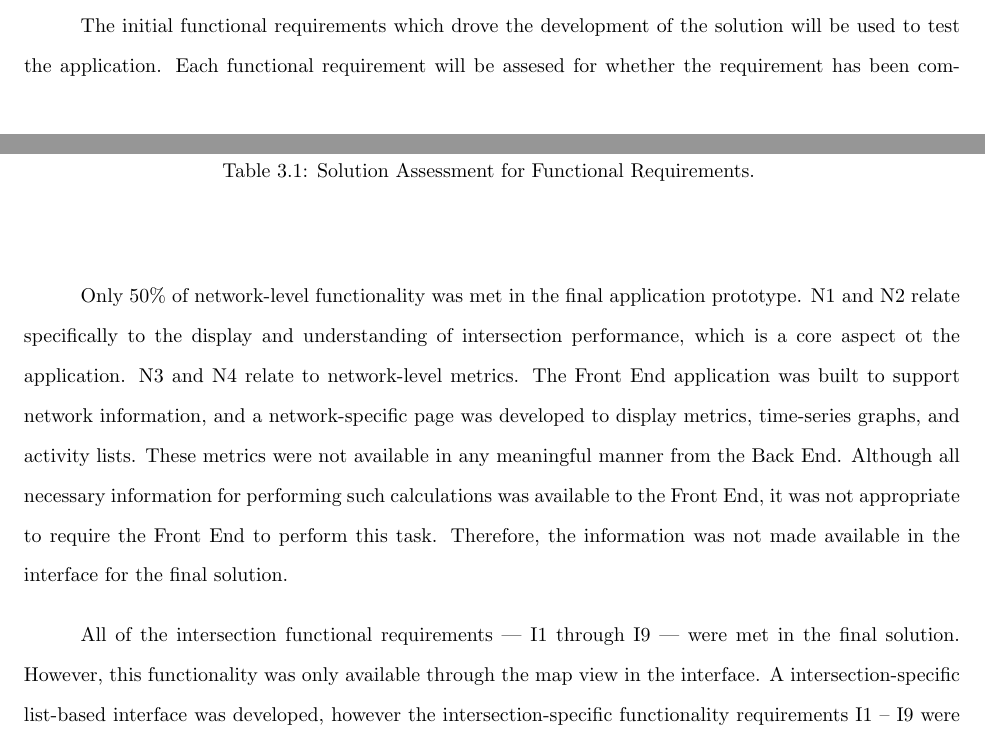
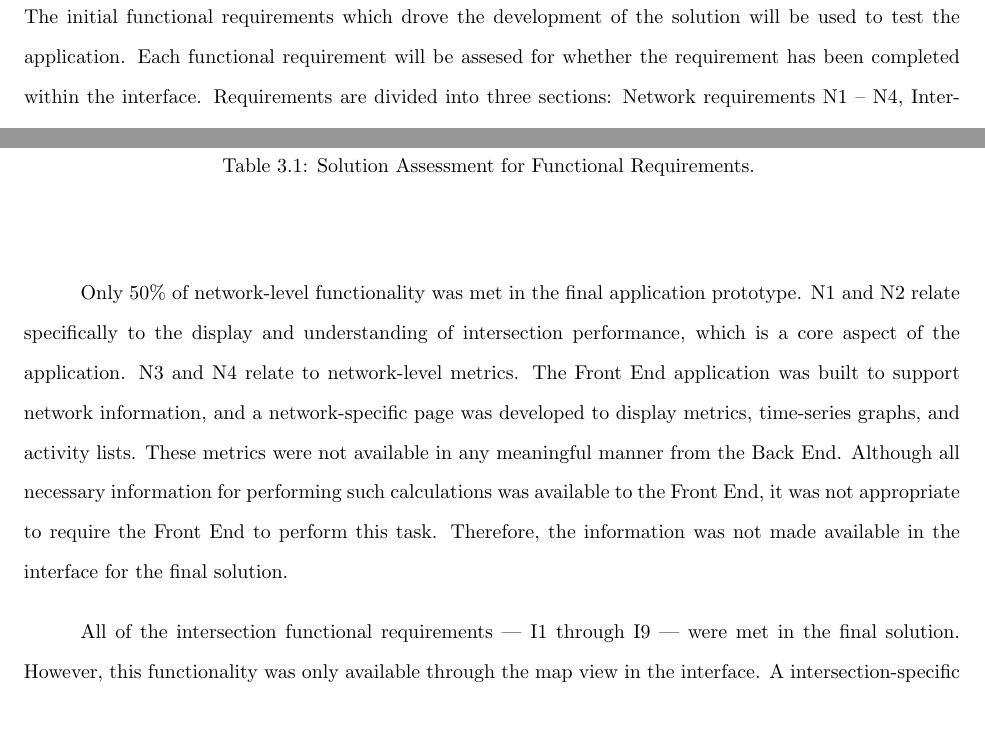
Before and after one commit to athuras/relay, a LaTeX thesis (final_report/final_report.tex): two parts of pages 77 and 79 of 101 before the commit and two parts of pages 78 and 79 of 101 after it, joined at a grey line, cut so that both start at the same text. Compiled offline with pdfLaTeX.

Commit message:
use case testing

```diff
--- a/final_report/final_report.tex
+++ b/final_report/final_report.tex
@@ -1586,7 +1586,8 @@ This made accessing any of the required data simple, and easy for many users.
 As a result of this Use Case Analysis, it was found that users reacted to each task with a high level of ease and satisfaction.
 Next steps include continuing to build out the Roads functionality, such that the remaining use cases can be satisfied, as well as mending the bug found with the search/filter functionality on the Intersections page.
 
-The initial functional requirements which drove the development of the solution will be used to test the application. Each functional requirement will be assesed for whether the requirement has been completed within the interface. Requirements are divided into three sections: Network requirements N1 -- N4, Intersection Requirements, I1 -- I9, and Road requirements R1 -- R7. The functional requirements assessment is outline in table \ref{table:freqassessment}.
+\subsection{Functional Requirements Analysis}
+The initial functional requirements which drove the development of the solution will be used to test the application. Each functional requirement will be assesed for whether the requirement has been completed within the interface. Requirements are divided into three sections: Network requirements N1 -- N4, Intersection Requirements, I1 -- I9, and Road requirements R1 -- R7. The functional requirements assessment is outline in table \ref{table:freqassessment}. \\
 
 \begin{longtable}[H]{| P{6.5cm} | P{2.5cm} | P{6cm} |}
     \hline
@@ -1615,7 +1616,7 @@ The initial functional requirements which drove the development of the solution
 \label{table:freqassessment}
 \end{longtable}
 
-Only 50\% of network-level functionality was met in the final application prototype. N1 and N2 relate specifically to the display and understanding of intersection performance, which is a core aspect ot the application. N3 and N4 relate to network-level metrics. The Front End application was built to support network information, and a network-specific page was developed to display metrics, time-series graphs, and activity lists. These metrics were not available in any meaningful manner from the Back End. Although all necessary information for performing such calculations was available to the Front End, it was not appropriate to require the Front End to perform this task. Therefore, the information was not made available in the interface for the final solution.
+Only 50\% of network-level functionality was met in the final application prototype. N1 and N2 relate specifically to the display and understanding of intersection performance, which is a core aspect of the application. N3 and N4 relate to network-level metrics. The Front End application was built to support network information, and a network-specific page was developed to display metrics, time-series graphs, and activity lists. These metrics were not available in any meaningful manner from the Back End. Although all necessary information for performing such calculations was available to the Front End, it was not appropriate to require the Front End to perform this task. Therefore, the information was not made available in the interface for the final solution.
 
 All of the intersection functional requirements --- I1 through I9 --- were met in the final solution. However, this functionality was only available through the map view in the interface. A intersection-specific list-based interface was developed, however the intersection-specific functionality requirements I1 -- I9 were not supported. Therefore, the functional requirements have been met, yet they are not ideal.
 
```
